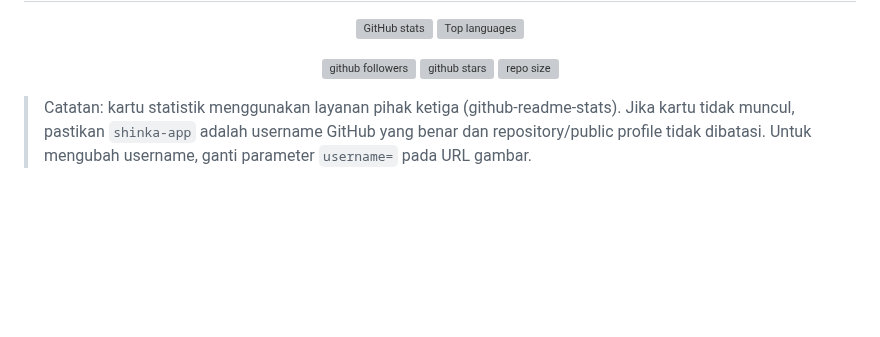
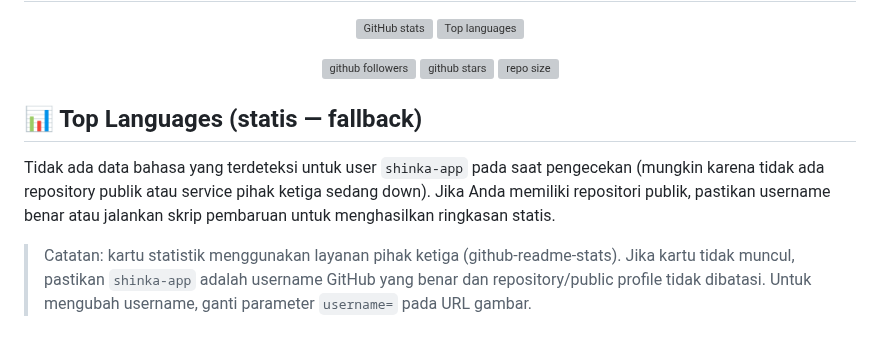
Before and after one commit to shinka-app/shinka-app, a Markdown page: README.md, the part around the change. Rendered like a GitHub page; blank space fills up the shorter version; grey boxes are pictures that could not be loaded.

Commit message:
Add static Top Languages fallback message when github-readme-stats is unavailable

```diff
--- a/README.md
+++ b/README.md
@@ -99,6 +99,15 @@ Jika tertarik, silakan hubungi saya melalui email atau Instagram (handle: `@s32s
   <img src="https://img.shields.io/github/repo-size/shinka-app?style=flat" alt="repo size" />
 </p>
 
+
+## 📊 Top Languages (statis — fallback)
+
+<!-- Generated fallback: use this when the github-readme-stats service is unavailable -->
+
+Tidak ada data bahasa yang terdeteksi untuk user `shinka-app` pada saat pengecekan (mungkin karena tidak ada repository publik atau service pihak ketiga sedang down). Jika Anda memiliki repositori publik, pastikan username benar atau jalankan skrip pembaruan untuk menghasilkan ringkasan statis.
+
+<!-- End fallback -->
+
 > Catatan: kartu statistik menggunakan layanan pihak ketiga (github-readme-stats). Jika kartu tidak muncul, pastikan `shinka-app` adalah username GitHub yang benar dan repository/public profile tidak dibatasi. Untuk mengubah username, ganti parameter `username=` pada URL gambar.
 
 ---
```
